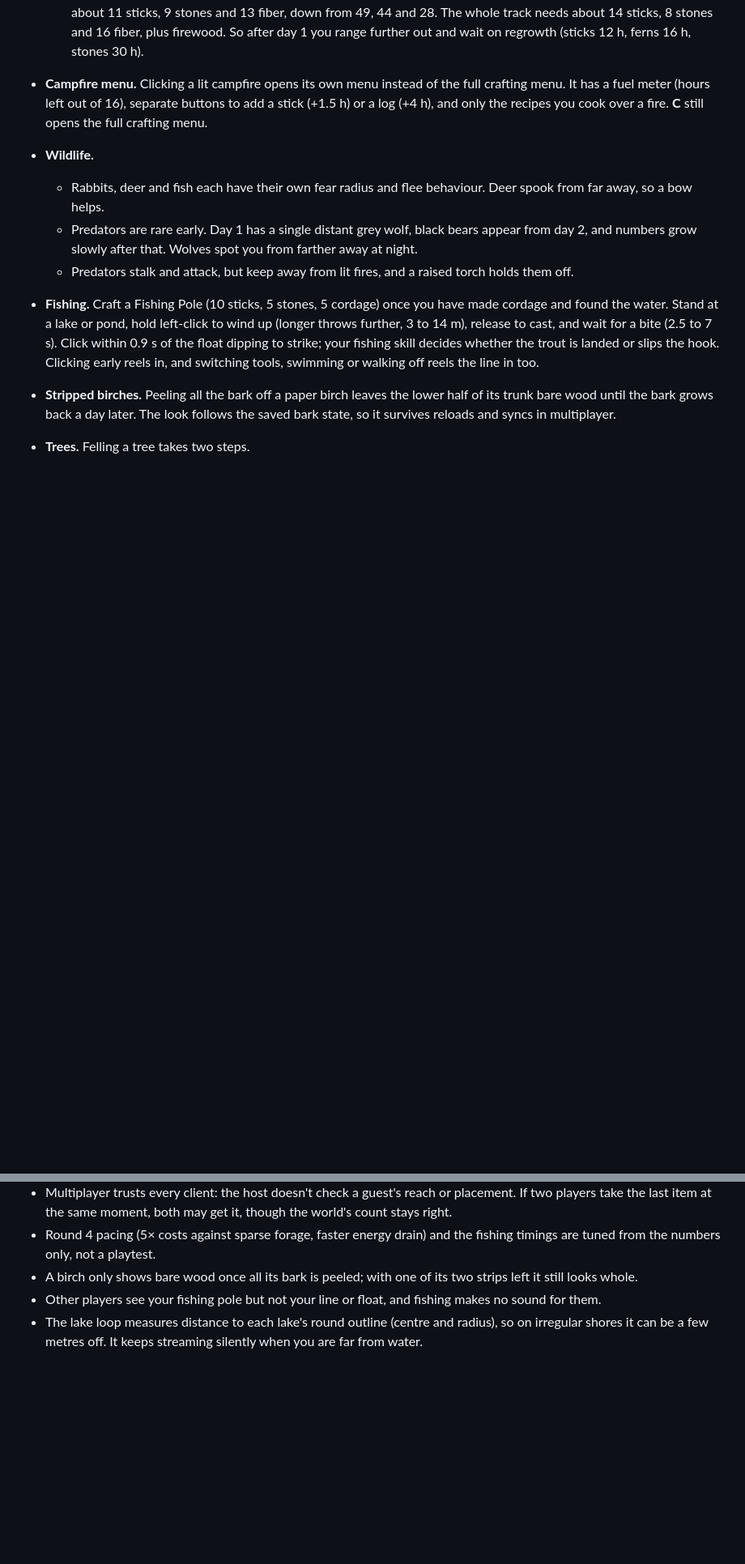
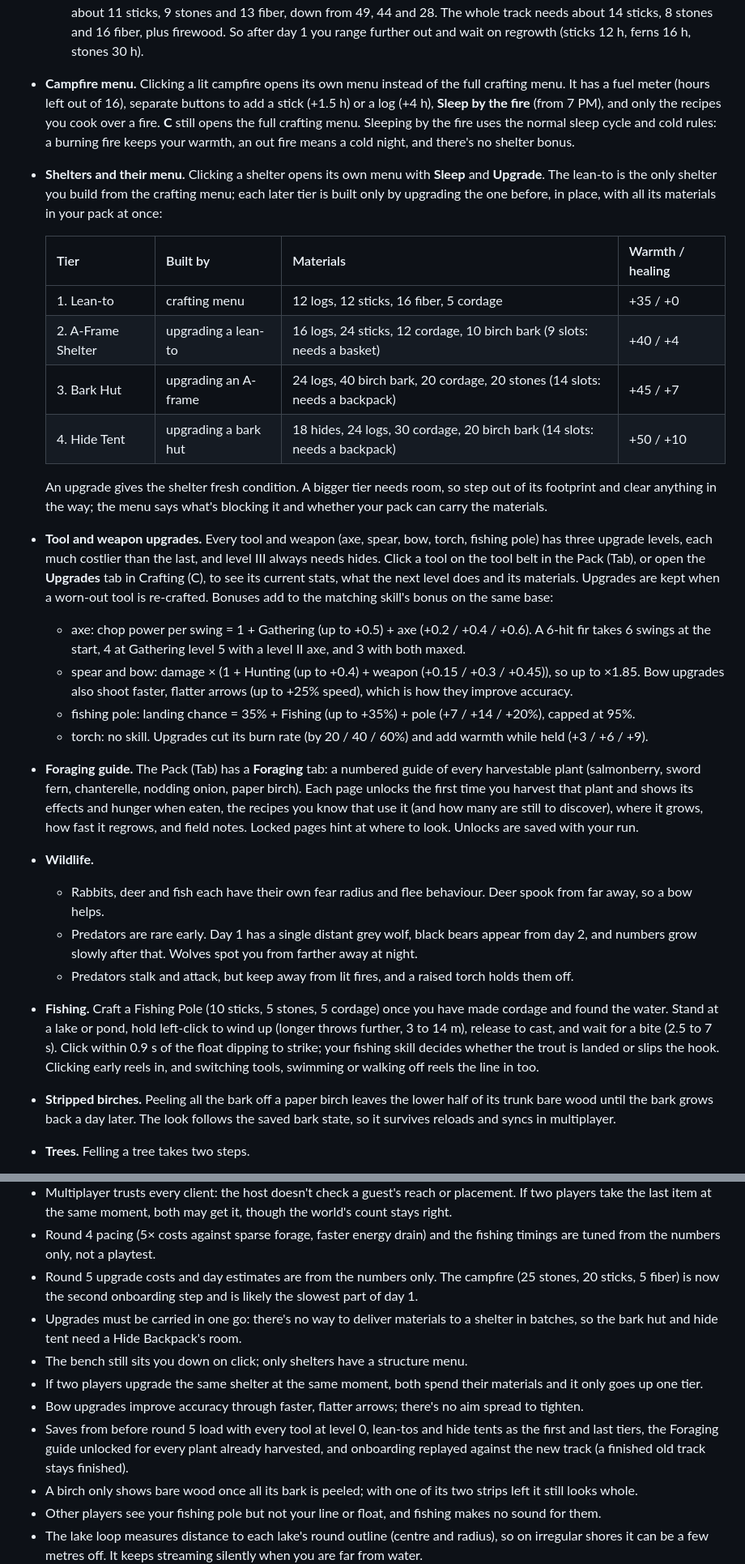
Before and after one commit to PegasysStudios/CozySurvival, a Markdown page: README.md, 2 parts joined by grey strips. Shown at 81% size. Rendered like a GitHub page; blank space fills up the shorter version.

```diff
--- a/README.md
+++ b/README.md
@@ -81,7 +91,23 @@ Click **Start surviving**, then click into the game to capture the mouse. **Esc*
   - The starter patch around the spawn has 2 stick piles, 2 stone piles, 2 ferns, 2 berry bushes, 1 chanterelle patch and 1 onion: enough for the first steps (gathering, fiber, the Stone Axe) and most of a campfire.
   - Across the map, 40% of the spots that used to grow sticks, stones or ferns still do, and 50% of the berry, mushroom and onion spots. That's about 260 forage spots per world instead of about 560. Trees, boulders and fallen logs are unchanged.
   - Near the spawn this leaves about a fifth of the old sticks and stones. Averaged over 8 worlds, a 25 m radius holds about 11 sticks, 9 stones and 13 fiber, down from 49, 44 and 28. The whole track needs about 14 sticks, 8 stones and 16 fiber, plus firewood. So after day 1 you range further out and wait on regrowth (sticks 12 h, ferns 16 h, stones 30 h).
-- **Campfire menu.** Clicking a lit campfire opens its own menu instead of the full crafting menu. It has a fuel meter (hours left out of 16), separate buttons to add a stick (+1.5 h) or a log (+4 h), and only the recipes you cook over a fire. **C** still opens the full crafting menu.
+- **Campfire menu.** Clicking a lit campfire opens its own menu instead of the full crafting menu. It has a fuel meter (hours left out of 16), separate buttons to add a stick (+1.5 h) or a log (+4 h), **Sleep by the fire** (from 7 PM), and only the recipes you cook over a fire. **C** still opens the full crafting menu. Sleeping by the fire uses the normal sleep cycle and cold rules: a burning fire keeps your warmth, an out fire means a cold night, and there's no shelter bonus.
+- **Shelters and their menu.** Clicking a shelter opens its own menu with **Sleep** and **Upgrade**. The lean-to is the only shelter you build from the crafting menu; each later tier is built only by upgrading the one before, in place, with all its materials in your pack at once:
+
+  | Tier | Built by | Materials | Warmth / healing |
+  |---|---|---|---|
+  | 1. Lean-to | crafting menu | 12 logs, 12 sticks, 16 fiber, 5 cordage | +35 / +0 |
+  | 2. A-Frame Shelter | upgrading a lean-to | 16 logs, 24 sticks, 12 cordage, 10 birch bark (9 slots: needs a basket) | +40 / +4 |
+  | 3. Bark Hut | upgrading an A-frame | 24 logs, 40 birch bark, 20 cordage, 20 stones (14 slots: needs a backpack) | +45 / +7 |
+  | 4. Hide Tent | upgrading a bark hut | 18 hides, 24 logs, 30 cordage, 20 birch bark (14 slots: needs a backpack) | +50 / +10 |
+
+  An upgrade gives the shelter fresh condition. A bigger tier needs room, so step out of its footprint and clear anything in the way; the menu says what's blocking it and whether your pack can carry the materials.
+- **Tool and weapon upgrades.** Every tool and weapon (axe, spear, bow, torch, fishing pole) has three upgrade levels, each much costlier than the last, and level III always needs hides. Click a tool on the tool belt in the Pack (Tab), or open the **Upgrades** tab in Crafting (C), to see its current stats, what the next level does and its materials. Upgrades are kept when a worn-out tool is re-crafted. Bonuses add to the matching skill's bonus on the same base:
+  - axe: chop power per swing = 1 + Gathering (up to +0.5) + axe (+0.2 / +0.4 / +0.6). A 6-hit fir takes 6 swings at the start, 4 at Gathering level 5 with a level II axe, and 3 with both maxed.
+  - spear and bow: damage × (1 + Hunting (up to +0.4) + weapon (+0.15 / +0.3 / +0.45)), so up to ×1.85. Bow upgrades also shoot faster, flatter arrows (up to +25% speed), which is how they improve accuracy.
+  - fishing pole: landing chance = 35% + Fishing (up to +35%) + pole (+7 / +14 / +20%), capped at 95%.
+  - torch: no skill. Upgrades cut its burn rate (by 20 / 40 / 60%) and add warmth while held (+3 / +6 / +9).
+- **Foraging guide.** The Pack (Tab) has a **Foraging** tab: a numbered guide of every harvestable plant (salmonberry, sword fern, chanterelle, nodding onion, paper birch). Each page unlocks the first time you harvest that plant and shows its effects and hunger when eaten, the recipes you know that use it (and how many are still to discover), where it grows, how fast it regrows, and field notes. Locked pages hint at where to look. Unlocks are saved with your run.
 - **Wildlife.**
   - Rabbits, deer and fish each have their own fear radius and flee behaviour. Deer spook from far away, so a bow helps.
   - Predators are rare early. Day 1 has a single distant grey wolf, black bears appear from day 2, and numbers grow slowly after that. Wolves spot you from farther away at night.
@@ -239,6 +273,12 @@ Rendering is built for 60 fps:
 - Multiplayer has only run over the in-memory and BroadcastChannel transports here. The Supabase transport is written against the setup guide but hasn't been played live.
 - Multiplayer trusts every client: the host doesn't check a guest's reach or placement. If two players take the last item at the same moment, both may get it, though the world's count stays right.
 - Round 4 pacing (5× costs against sparse forage, faster energy drain) and the fishing timings are tuned from the numbers only, not a playtest.
+- Round 5 upgrade costs and day estimates are from the numbers only. The campfire (25 stones, 20 sticks, 5 fiber) is now the second onboarding step and is likely the slowest part of day 1.
+- Upgrades must be carried in one go: there's no way to deliver materials to a shelter in batches, so the bark hut and hide tent need a Hide Backpack's room.
+- The bench still sits you down on click; only shelters have a structure menu.
+- If two players upgrade the same shelter at the same moment, both spend their materials and it only goes up one tier.
+- Bow upgrades improve accuracy through faster, flatter arrows; there's no aim spread to tighten.
+- Saves from before round 5 load with every tool at level 0, lean-tos and hide tents as the first and last tiers, the Foraging guide unlocked for every plant already harvested, and onboarding replayed against the new track (a finished old track stays finished).
 - A birch only shows bare wood once all its bark is peeled; with one of its two strips left it still looks whole.
 - Other players see your fishing pole but not your line or float, and fishing makes no sound for them.
 - The lake loop measures distance to each lake's round outline (centre and radius), so on irregular shores it can be a few metres off. It keeps streaming silently when you are far from water.
```
Also changed, not shown: other parts of README.md (+30 -12 lines).
